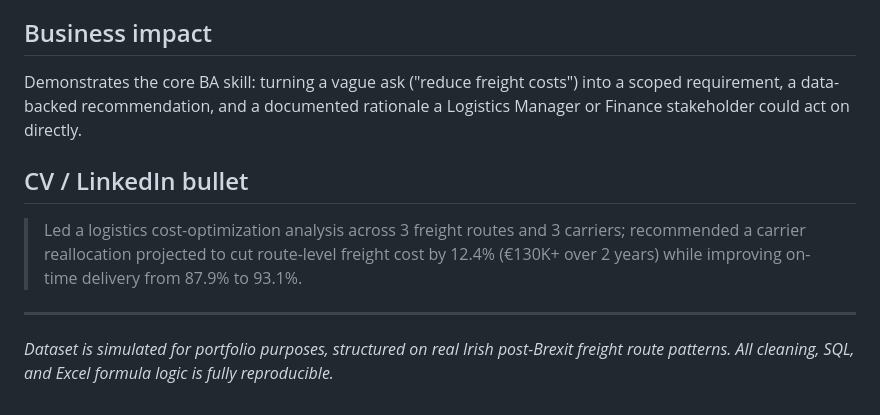
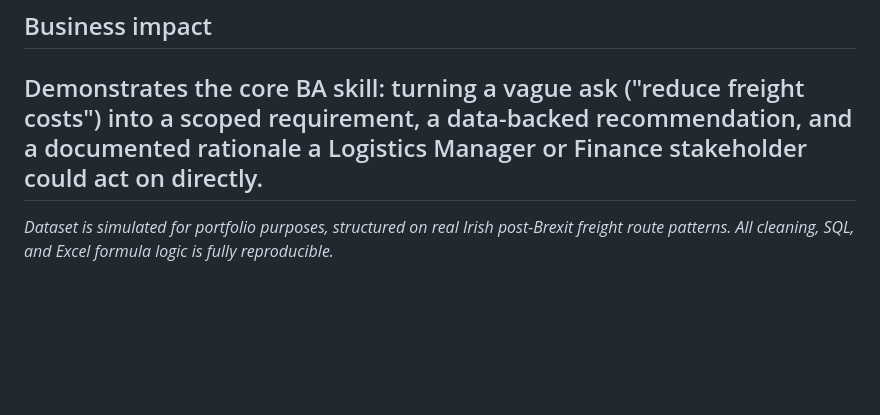
Before and after one commit to adhmkdre0155/Dublin-Freight-Cost-Project, a Markdown page: README.md, the part around the change. Drawn GitHub-style; blank space fills up the shorter version.

Commit message:
Remove CV bullet from README
Removed CV bullet point detailing logistics cost-optimization analysis.

```diff
--- a/README.md
+++ b/README.md
@@ -51,9 +51,5 @@ The other two routes were deliberately **not** flagged for action — Nordic Fre
 
 ## Business impact
 Demonstrates the core BA skill: turning a vague ask ("reduce freight costs") into a scoped requirement, a data-backed recommendation, and a documented rationale a Logistics Manager or Finance stakeholder could act on directly.
-
-## CV / LinkedIn bullet
-> Led a logistics cost-optimization analysis across 3 freight routes and 3 carriers; recommended a carrier reallocation projected to cut route-level freight cost by 12.4% (€130K+ over 2 years) while improving on-time delivery from 87.9% to 93.1%.
-
 ---
 *Dataset is simulated for portfolio purposes, structured on real Irish post-Brexit freight route patterns. All cleaning, SQL, and Excel formula logic is fully reproducible.*
```
